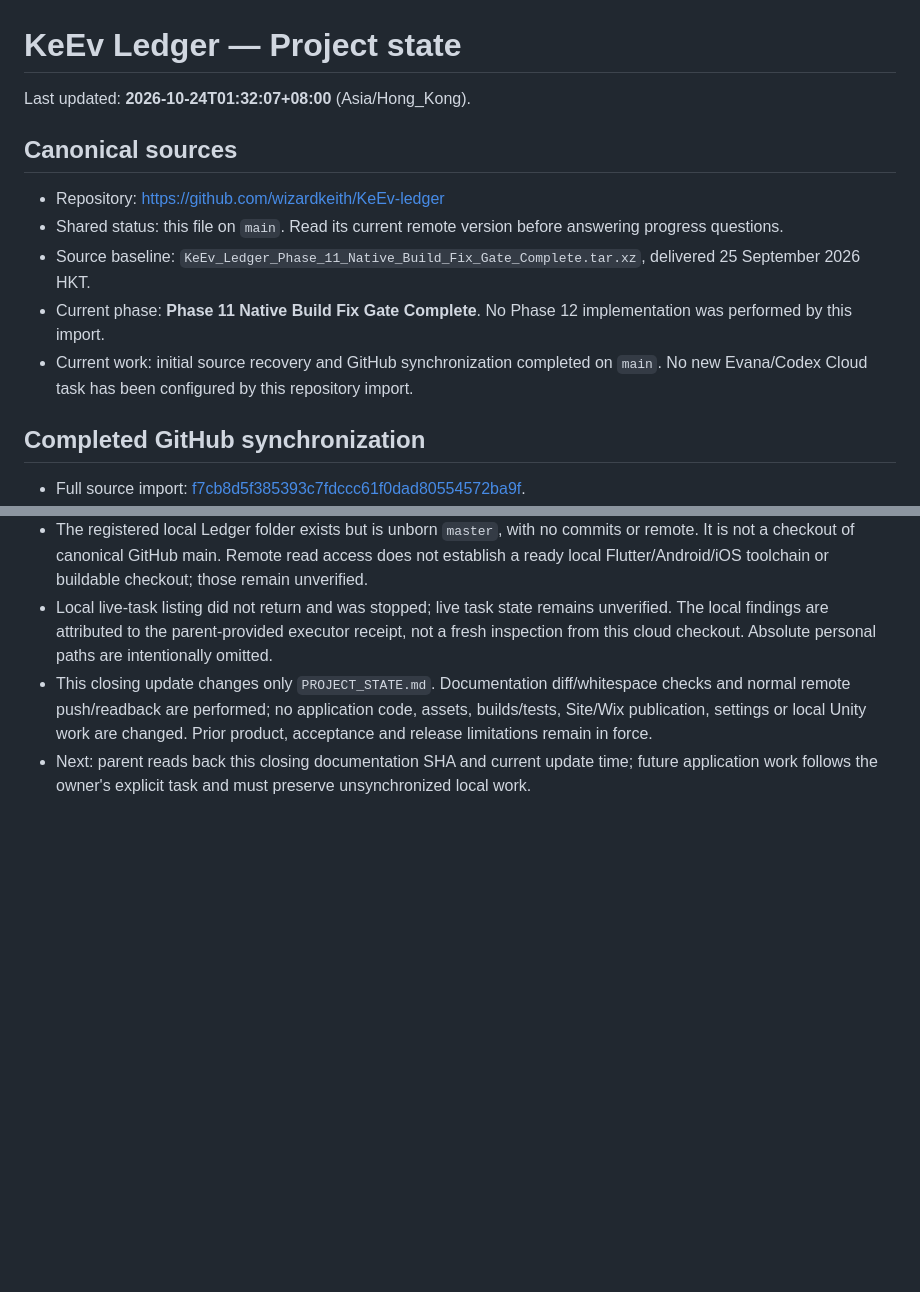
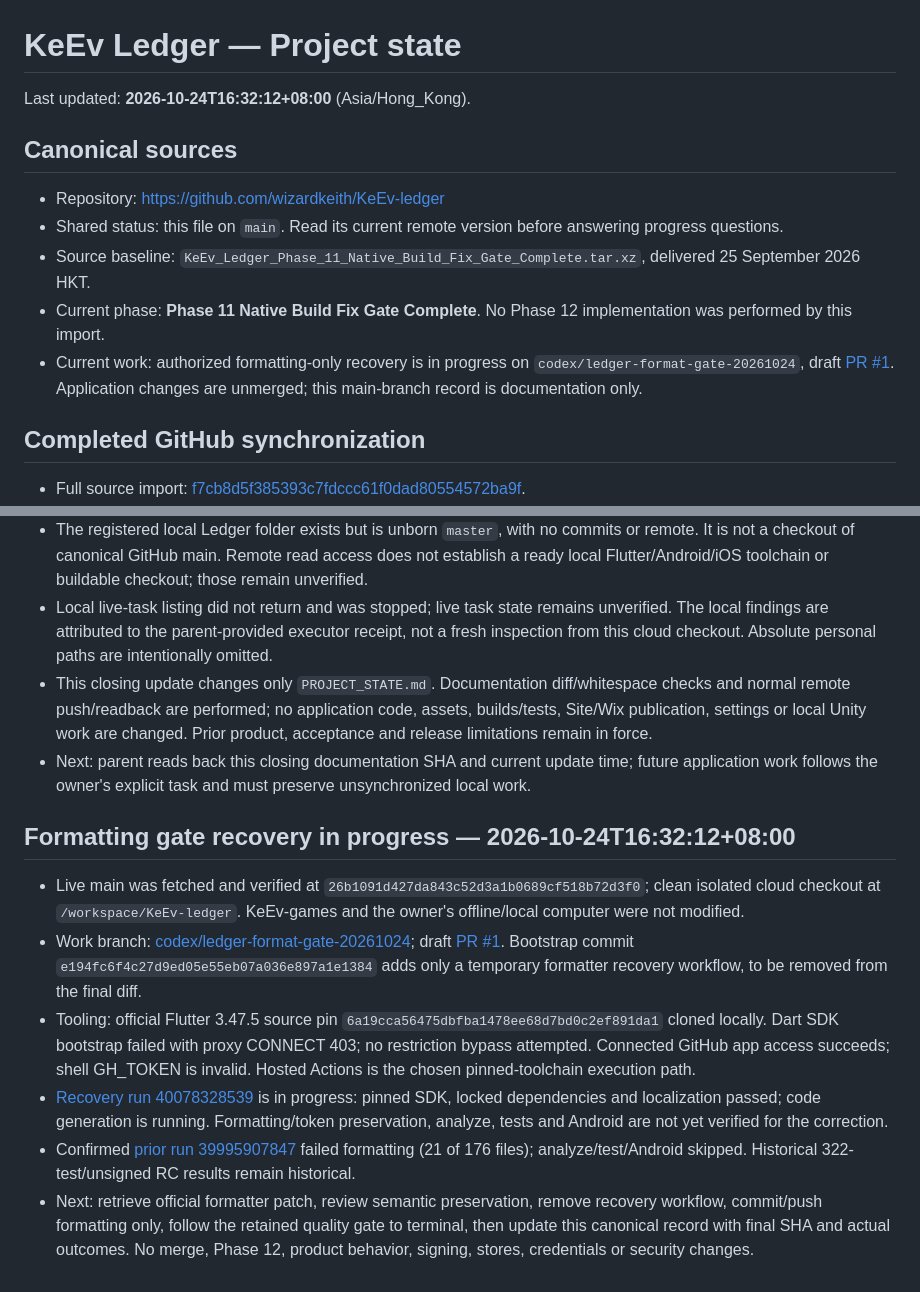
Before and after one commit to wizardkeith/KeEv-ledger, a Markdown page: PROJECT_STATE.md, 2 parts joined by grey strips. Rendered like a GitHub page; blank space fills up the shorter version.

Commit message:
docs: track Ledger formatting recovery draft and hosted verification

```diff
--- a/PROJECT_STATE.md
+++ b/PROJECT_STATE.md
@@ -1,6 +1,6 @@
 # KeEv Ledger — Project state
 
-Last updated: **2026-10-24T01:32:07+08:00** (Asia/Hong_Kong).
+Last updated: **2026-10-24T16:32:12+08:00** (Asia/Hong_Kong).
 
 ## Canonical sources
 
@@ -8,7 +8,7 @@ Last updated: **2026-10-24T01:32:07+08:00** (Asia/Hong_Kong).
 - Shared status: this file on `main`. Read its current remote version before answering progress questions.
 - Source baseline: `KeEv_Ledger_Phase_11_Native_Build_Fix_Gate_Complete.tar.xz`, delivered 25 September 2026 HKT.
 - Current phase: **Phase 11 Native Build Fix Gate Complete**. No Phase 12 implementation was performed by this import.
-- Current work: initial source recovery and GitHub synchronization completed on `main`. No new Evana/Codex Cloud task has been configured by this repository import.
+- Current work: authorized formatting-only recovery is in progress on `codex/ledger-format-gate-20261024`, draft [PR #1](https://github.com/wizardkeith/KeEv-ledger/pull/1). Application changes are unmerged; this main-branch record is documentation only.
 
 ## Completed GitHub synchronization
 
@@ -71,3 +71,12 @@ Report the last verified update time. Local-only changes and unreachable tasks m
 - Local live-task listing did not return and was stopped; live task state remains unverified. The local findings are attributed to the parent-provided executor receipt, not a fresh inspection from this cloud checkout. Absolute personal paths are intentionally omitted.
 - This closing update changes only `PROJECT_STATE.md`. Documentation diff/whitespace checks and normal remote push/readback are performed; no application code, assets, builds/tests, Site/Wix publication, settings or local Unity work are changed. Prior product, acceptance and release limitations remain in force.
 - Next: parent reads back this closing documentation SHA and current update time; future application work follows the owner's explicit task and must preserve unsynchronized local work.
+
+## Formatting gate recovery in progress — 2026-10-24T16:32:12+08:00
+
+- Live main was fetched and verified at `26b1091d427da843c52d3a1b0689cf518b72d3f0`; clean isolated cloud checkout at `/workspace/KeEv-ledger`. KeEv-games and the owner's offline/local computer were not modified.
+- Work branch: [codex/ledger-format-gate-20261024](https://github.com/wizardkeith/KeEv-ledger/tree/codex/ledger-format-gate-20261024); draft [PR #1](https://github.com/wizardkeith/KeEv-ledger/pull/1). Bootstrap commit `e194fc6f4c27d9ed05e55eb07a036e897a1e1384` adds only a temporary formatter recovery workflow, to be removed from the final diff.
+- Tooling: official Flutter 3.47.5 source pin `6a19cca56475dbfba1478ee68d7bd0c2ef891da1` cloned locally. Dart SDK bootstrap failed with proxy CONNECT 403; no restriction bypass attempted. Connected GitHub app access succeeds; shell GH_TOKEN is invalid. Hosted Actions is the chosen pinned-toolchain execution path.
+- [Recovery run 40078328539](https://github.com/wizardkeith/KeEv-ledger/actions/runs/40078328539) is in progress: pinned SDK, locked dependencies and localization passed; code generation is running. Formatting/token preservation, analyze, tests and Android are not yet verified for the correction.
+- Confirmed [prior run 39995907847](https://github.com/wizardkeith/KeEv-ledger/actions/runs/39995907847) failed formatting (21 of 176 files); analyze/test/Android skipped. Historical 322-test/unsigned RC results remain historical.
+- Next: retrieve official formatter patch, review semantic preservation, remove recovery workflow, commit/push formatting only, follow the retained quality gate to terminal, then update this canonical record with final SHA and actual outcomes. No merge, Phase 12, product behavior, signing, stores, credentials or security changes.
```
